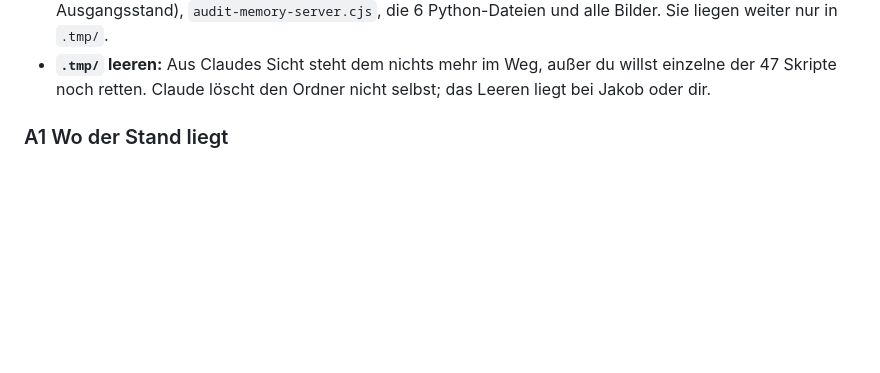
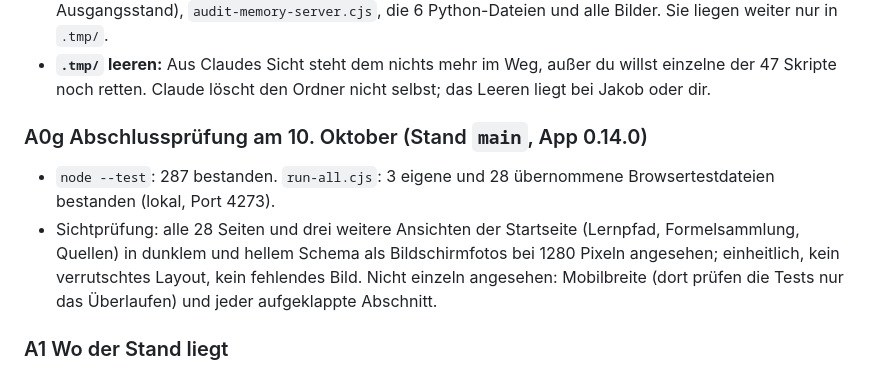
Before and after one commit to JakobSawazki/excel-lab, a Markdown page: documentation/claude2codex.md, the part around the change. GitHub-like rendering; blank space fills up the shorter version.

Commit message:
Abschlussprüfung vom 10. Oktober dokumentiert
Co-Authored-By: Claude Opus 5.5 <noreply@anthropic.com>

```diff
--- a/documentation/claude2codex.md
+++ b/documentation/claude2codex.md
@@ -126,6 +126,16 @@ eigene, kleine Änderung:
 - **`.tmp/` leeren:** Aus Claudes Sicht steht dem nichts mehr im Weg, außer du
   willst einzelne der 47 Skripte noch retten. Claude löscht den Ordner nicht
   selbst; das Leeren liegt bei Jakob oder dir.
+
+### A0g Abschlussprüfung am 10. Oktober (Stand `main`, App 0.14.0)
+
+- `node --test`: 287 bestanden. `run-all.cjs`: 3 eigene und 28 übernommene
+  Browsertestdateien bestanden (lokal, Port 4273).
+- Sichtprüfung: alle 28 Seiten und drei weitere Ansichten der Startseite
+  (Lernpfad, Formelsammlung, Quellen) in dunklem und hellem Schema als
+  Bildschirmfotos bei 1280 Pixeln angesehen; einheitlich, kein verrutschtes
+  Layout, kein fehlendes Bild. Nicht einzeln angesehen: Mobilbreite (dort
+  prüfen die Tests nur das Überlaufen) und jeder aufgeklappte Abschnitt.
 
 ### A1 Wo der Stand liegt
 
```
